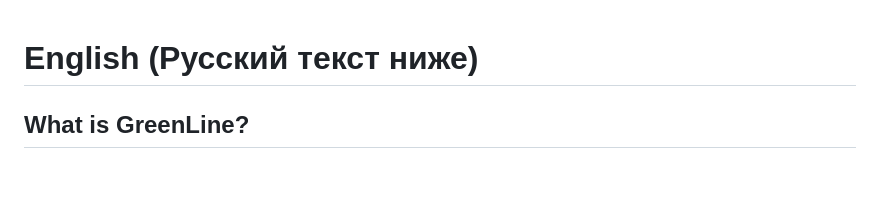
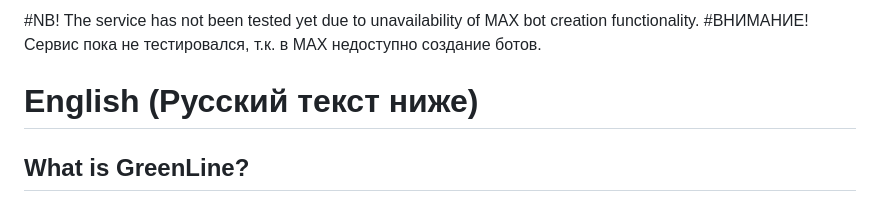
Before and after one commit to DenisMikheeff/GreenLine, a Markdown page: README.md, the part around the change. Rendered like a GitHub page; blank space fills up the shorter version.

```diff
--- a/README.md
+++ b/README.md
@@ -1,3 +1,6 @@
+#NB! The service has not been tested yet due to unavailability of MAX bot creation functionality.
+#ВНИМАНИЕ! Сервис пока не тестировался, т.к. в MAX недоступно создание ботов.
+
 # English (Русский текст ниже)
 
 ## What is GreenLine?
```
